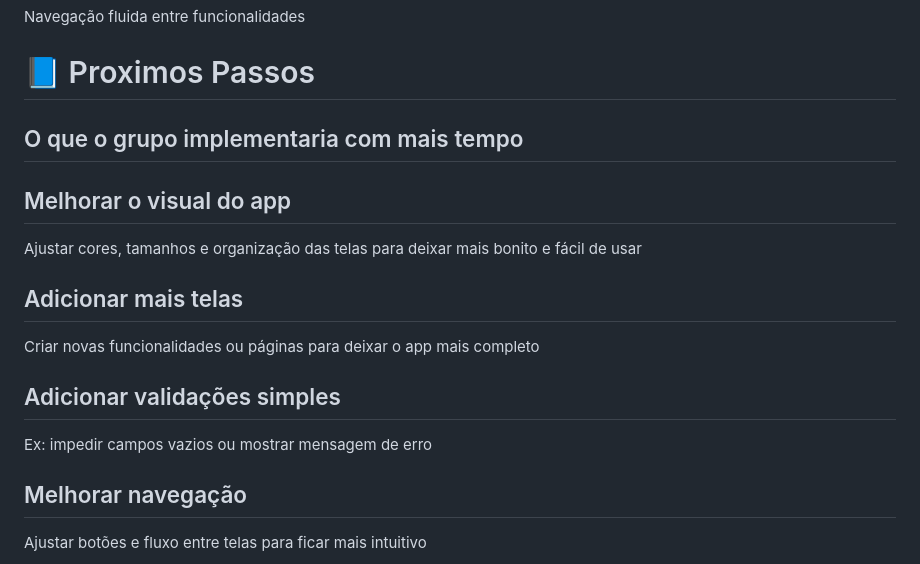
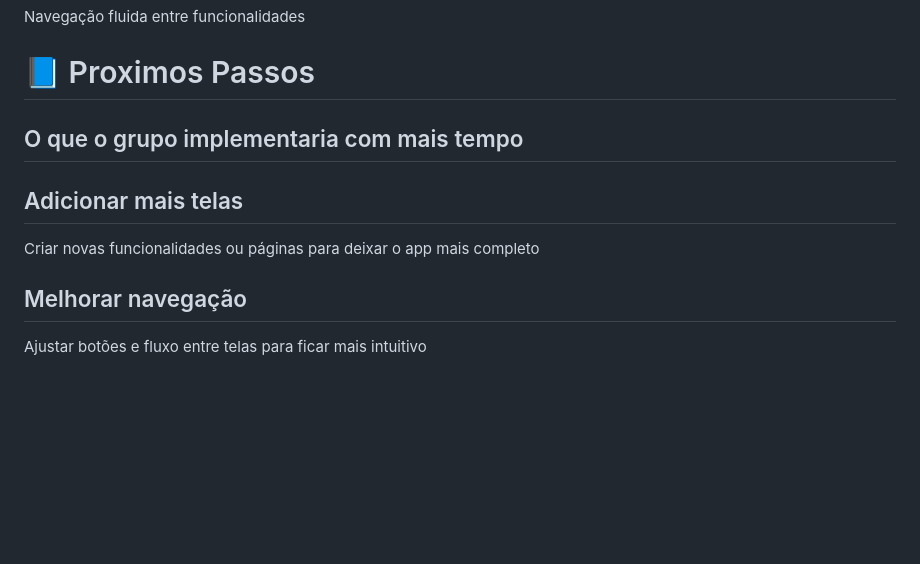
Before and after one commit to Gabriel-H182007/fiap-cpad-cp2-fiaproom-app, a Markdown page: README.md, the part around the change. GitHub-like rendering; blank space fills up the shorter version.

```diff
--- a/README.md
+++ b/README.md
@@ -106,14 +106,9 @@ Navegação fluida entre funcionalidades
 
 ## O que o grupo implementaria com mais tempo
 
-## Melhorar o visual do app ##
-Ajustar cores, tamanhos e organização das telas para deixar mais bonito e fácil de usar
-
 ## Adicionar mais telas ##
 Criar novas funcionalidades ou páginas para deixar o app mais completo
 
-## Adicionar validações simples ##
-Ex: impedir campos vazios ou mostrar mensagem de erro
 
 ## Melhorar navegação ##
 Ajustar botões e fluxo entre telas para ficar mais intuitivo
```
